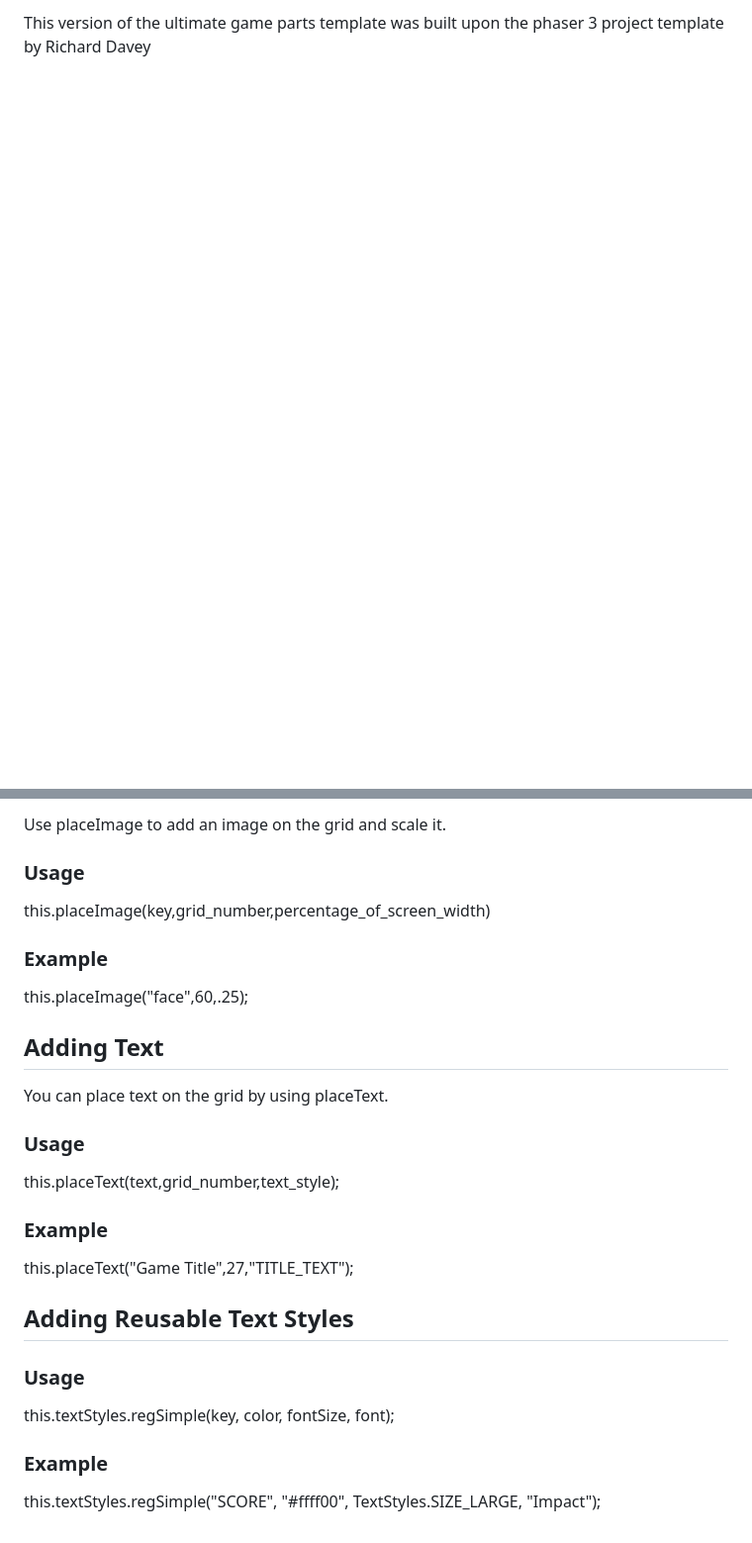
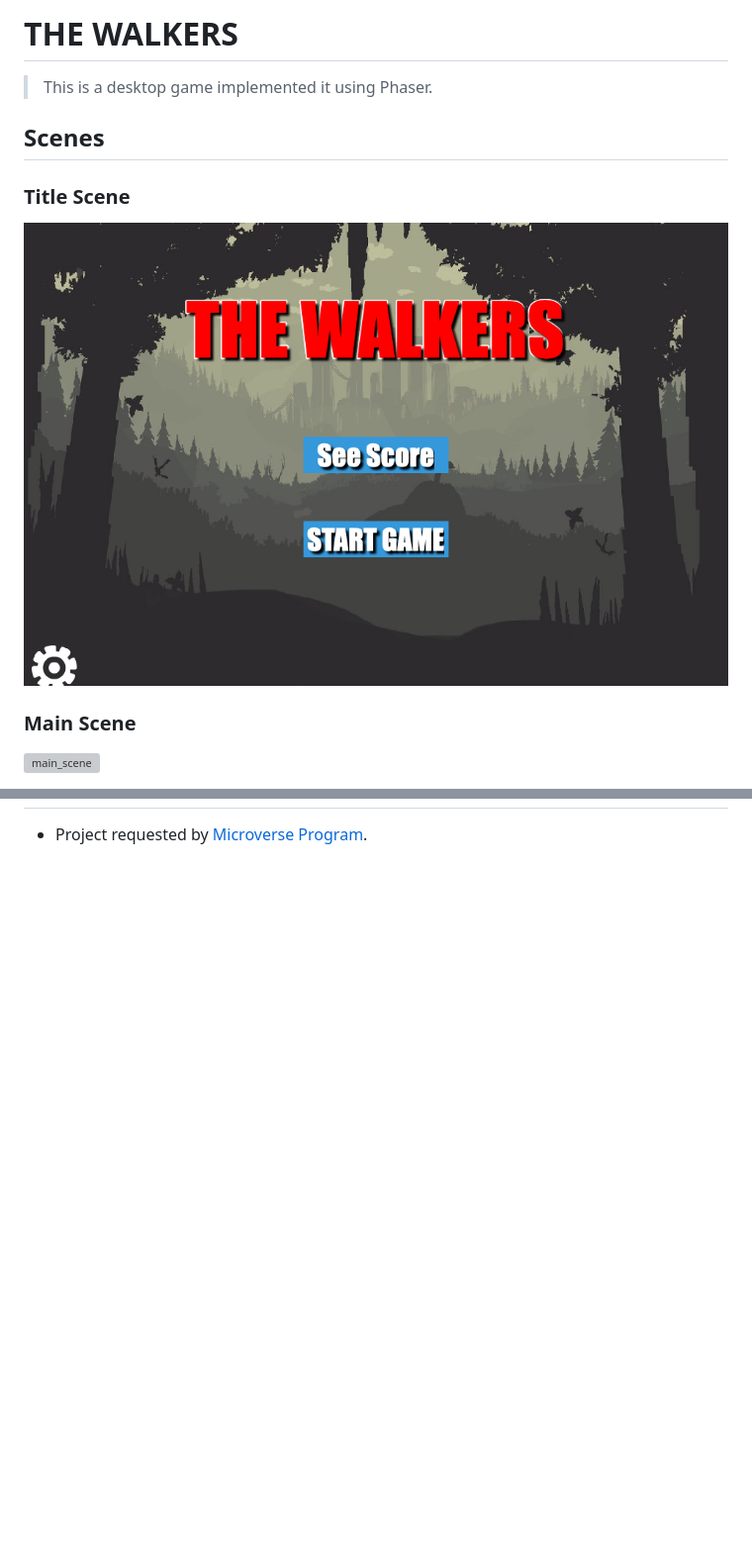
Before and after one commit to brugobi/phaser-capstone, a Markdown page: README.md, 2 parts joined by grey strips. Shown: that part at 99% size. GitHub-like rendering; pictures changed too: assets/images/title_scene.png (added); blank space fills up the shorter version; grey boxes are pictures that could not be loaded.

```diff
--- a/README.md
+++ b/README.md
@@ -1 +1,14 @@
-This version of the ultimate game parts template was built upon the phaser 3 project template by Richard Davey
+# THE WALKERS
+
+> This is a desktop game implemented it using Phaser.
+
+## Scenes
+
+### Title Scene
+
+![title_scene](./assets/images/title_scene.png)
+
+### Main Scene
+
+![main_scene](./assets/images/main_scene.png)
+
@@ -80,31 +119 @@ create() {
-Use placeImage to add an image on the grid and scale it.
-
-### Usage
-
-this.placeImage(key,grid_number,percentage_of_screen_width)
-
-### Example
-
-this.placeImage("face",60,.25);
-
-## Adding Text
-
-You can place text on the grid by using placeText.
-
-### Usage
-
-this.placeText(text,grid_number,text_style);
-
-### Example
-
-this.placeText("Game Title",27,"TITLE_TEXT");
-
-## Adding Reusable Text Styles
-
-### Usage
-
-this.textStyles.regSimple(key, color, fontSize, font);
-
-### Example
-
-this.textStyles.regSimple("SCORE", "#ffff00", TextStyles.SIZE_LARGE, "Impact");
+- Project requested by [Microverse Program](https://www.microverse.org/).
```
Also changed, not shown: other parts of README.md (+89 -63 lines), assets/images/gameover_scene.png (added), assets/images/score_scene.png (added), 3 other files.
